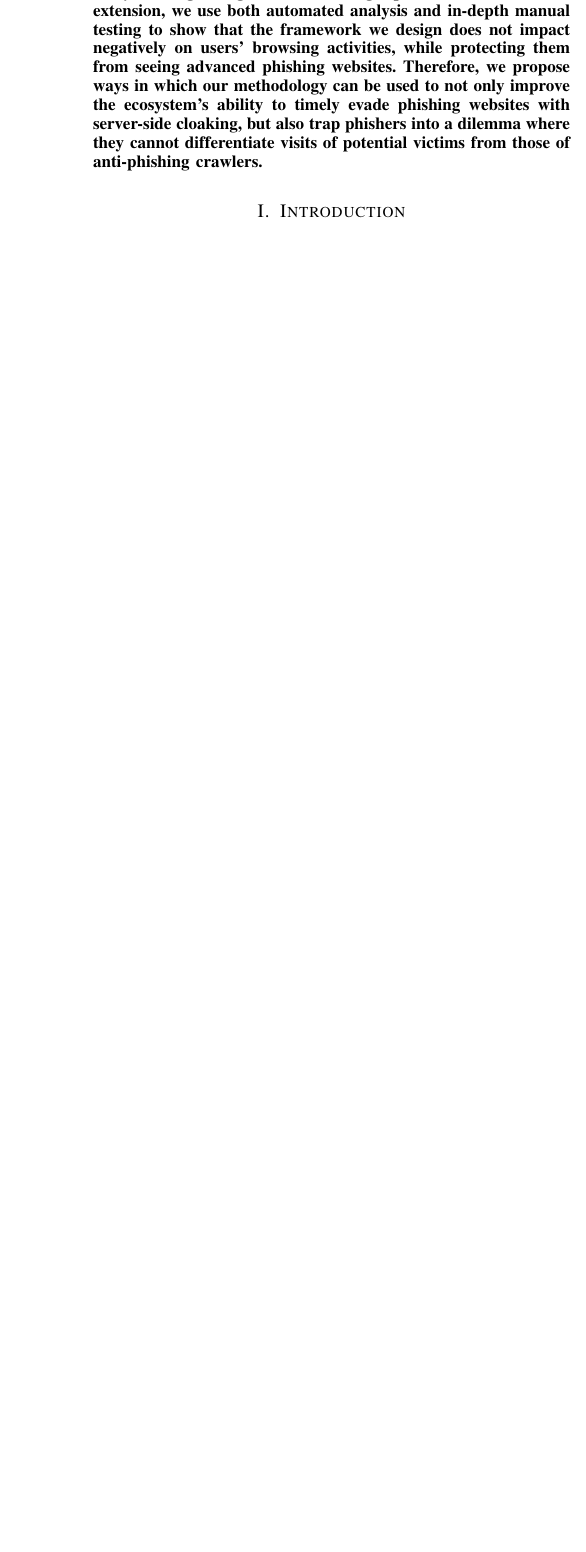
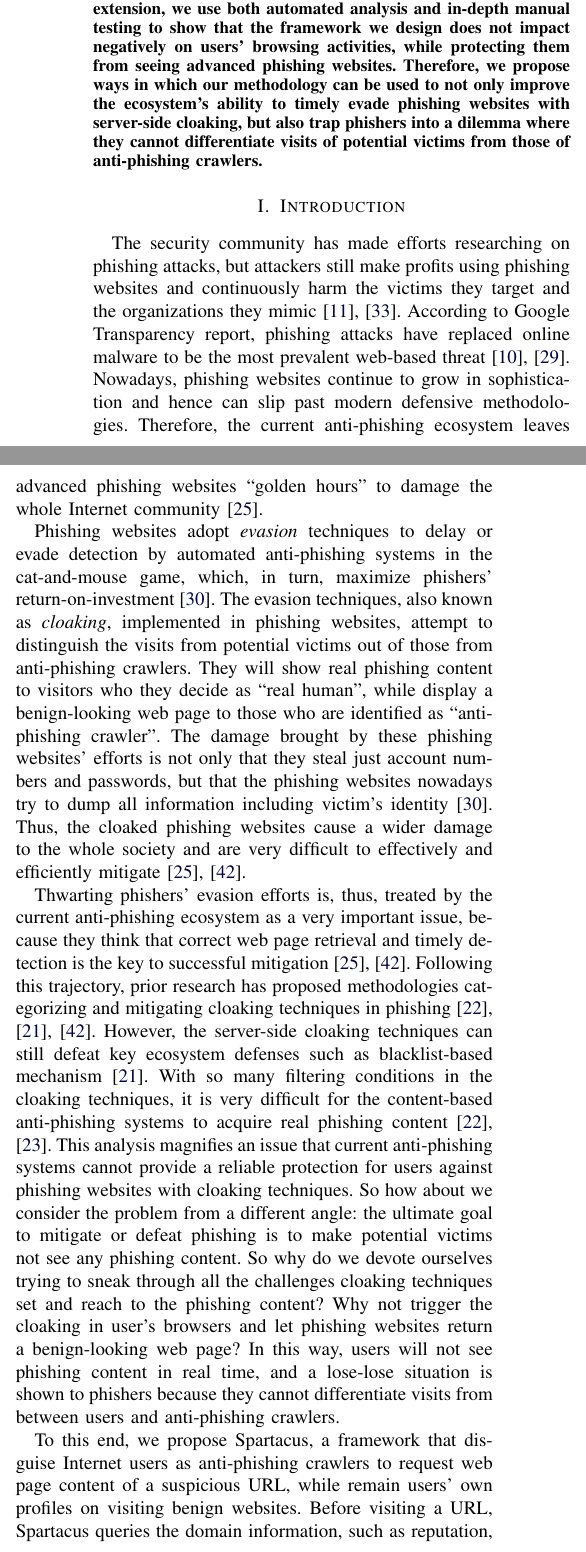
Before and after one commit to mahaloz/Re-cloaking-Maliciousness, a LaTeX paper (_new_main.tex, which reads introduction.tex): part of one column of page 1 of 10 before the commit and two parts of the columns of page 1 of 11 after it, the two joined at a grey line, cut so that both start at the same text, the shorter picture padded with empty space. Compiled offline with pdfLaTeX; a missing font is replaced by an installed copy or a similar font; a LaTeX package or settings file that is missing is left out.

Commit message:
finished half of the intro

```diff
--- a/_new_main.tex
+++ b/_new_main.tex
@@ -128,7 +128,7 @@
 
 \graphicspath{{./figs/}}
 
-\pagenumbering{gobble}
+% \pagenumbering{gobble}
 %\date{}
 
 %%%%%%%%%%%%%%%%%%%%%%%%%%%%%%%%%%%%%%%%%%%%%%%%%%%%%%%%%%%%%%%%%%%%%%%%%%%%%%%%
--- a/introduction.tex
+++ b/introduction.tex
@@ -1 +1,31 @@
 \section{Introduction}
+
+The security community has made efforts researching on phishing attacks,
+but attackers still make profits using phishing websites and continuously harm the victims they target and the organizations they mimic~\cite{ho2019detecting, van2019cognitive}.
+According to Google Transparency report, phishing attacks have replaced online malware to be the most prevalent web-based threat~\cite{googletransparencyreport, solutions2019verizon}.
+Nowadays, phishing websites continue to grow in sophistication and hence can slip past modern defensive methodologies.
+Therefore, the current anti-phishing ecosystem leaves advanced phishing websites ``golden hours'' to damage the whole Internet community~\cite{oest2020sunrise}.
+
+Phishing websites adopt \emph{evasion} techniques to delay or evade detection by automated anti-phishing systems in the cat-and-mouse game,
+which, in turn, maximize phishers' return-on-investment~\cite{thomas2017data}.
+The evasion techniques, also known as~\emph{cloaking}, implemented in phishing websites, attempt to distinguish the visits from potential victims out of those from anti-phishing crawlers.
+They will show real phishing content to visitors who they decide as ``real human'', while display a benign-looking web page to those who are identified as ``anti-phishing crawler''.
+The damage brought by these phishing websites' efforts is not only that they steal just account numbers and passwords,
+but that the phishing websites nowadays try to dump all information including victim's identity~\cite{thomas2017data}.
+Thus, the cloaked phishing websites cause a wider damage to the whole society and are very difficult to effectively and efficiently mitigate~\cite{oest2020sunrise, zhang2021crawlphish}.
+
+Thwarting phishers' evasion efforts is, thus, treated by the current anti-phishing ecosystem as a very important issue,
+because they think that correct web page retrieval and timely detection is the key to successful mitigation~\cite{oest2020sunrise, zhang2021crawlphish}.
+Following this trajectory, prior research has proposed methodologies categorizing and mitigating cloaking techniques in phishing~\cite{oest2018inside, oest2019phishfarm, zhang2021crawlphish}.
+However, the server-side cloaking techniques can still defeat key ecosystem defenses such as blacklist-based mechanism~\cite{oest2019phishfarm}.
+With so many filtering conditions in the cloaking techniques,
+it is very difficult for the content-based anti-phishing systems to acquire real phishing content~\cite{oest2018inside, oest2020phishtime}.
+This analysis magnifies an issue that current anti-phishing systems cannot provide a reliable protection for users against phishing websites with cloaking techniques.
+So how about we consider the problem from a different angle:
+the ultimate goal to mitigate or defeat phishing is to make potential victims not see any phishing content.
+So why do we devote ourselves trying to sneak through all the challenges cloaking techniques set and reach to the phishing content?
+Why not trigger the cloaking in user's browsers and let phishing websites return a benign-looking web page?
+In this way, users will not see phishing content in real time, and a lose-lose situation is shown to phishers because they cannot differentiate visits from between users and anti-phishing crawlers.
+
+To this end, we propose \spartacus, a framework that disguise Internet users as anti-phishing crawlers to request web page content of a suspicious URL, while remain users' own profiles on visiting benign websites.
+Before visiting a URL, \spartacus queries the domain information, such as reputation, to decide whether to mutate the HTTP profile.
```
Also changed, not shown: _new_main.tex (4 more changed lines), introduction.tex (3 more changed lines).
